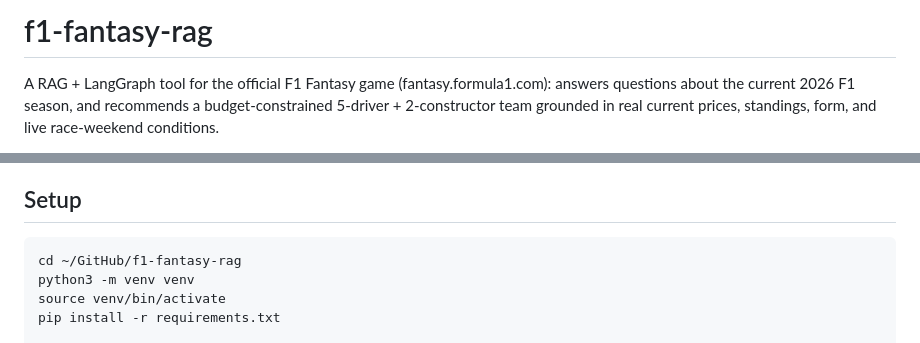
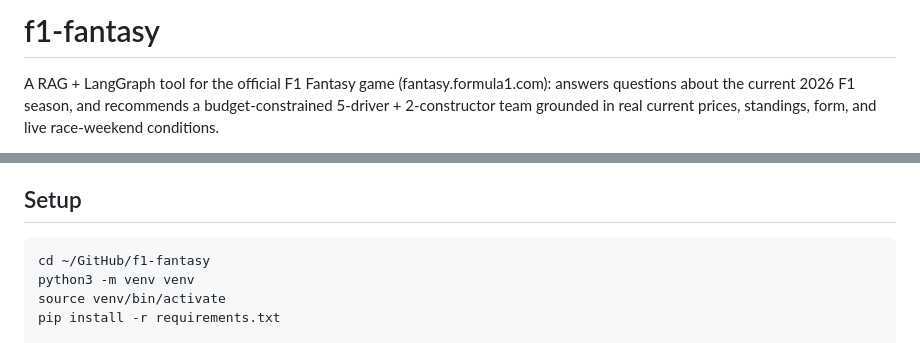
Before and after one commit to vishnukannaujia/f1-fantasy, a Markdown page: README.md, 2 parts joined by grey strips. Rendered like a GitHub page.

Commit message:
Rename project references from f1-fantasy-rag to f1-fantasy
Co-Authored-By: Claude Sonnet 5 <noreply@anthropic.com>

````diff
--- a/README.md
+++ b/README.md
@@ -1,4 +1,4 @@
-# f1-fantasy-rag
+# f1-fantasy
 
 A RAG + LangGraph tool for the official F1 Fantasy game (fantasy.formula1.com): answers questions about
 the current 2026 F1 season, and recommends a budget-constrained 5-driver + 2-constructor team grounded
@@ -33,7 +33,7 @@ deliberately current-season data a base LLM's training data won't reliably have
 ## Setup
 
 ```bash
-cd ~/GitHub/f1-fantasy-rag
+cd ~/GitHub/f1-fantasy
 python3 -m venv venv
 source venv/bin/activate
 pip install -r requirements.txt
````
Also changed, not shown: ARCHITECTURE.md (+1 -1 lines).
